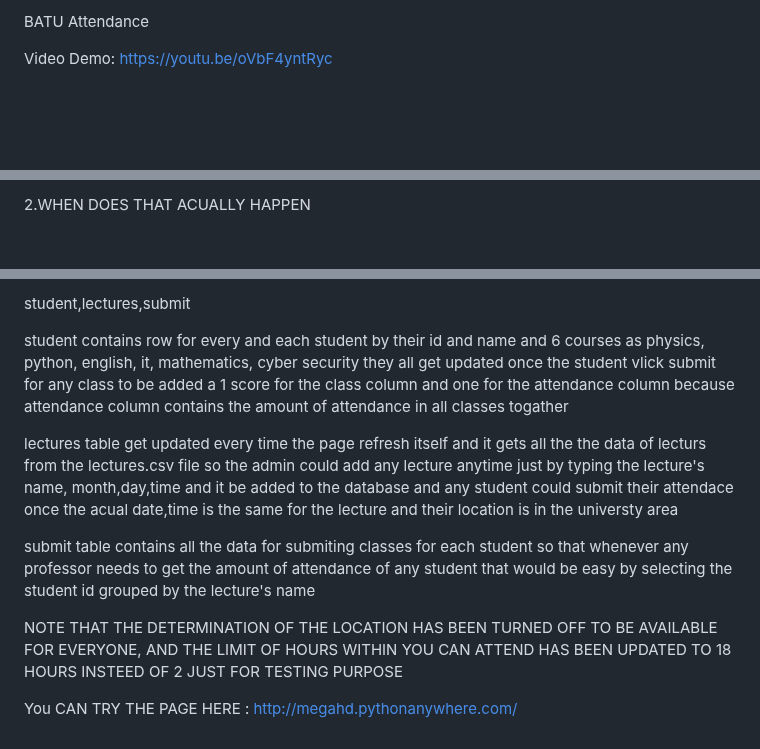
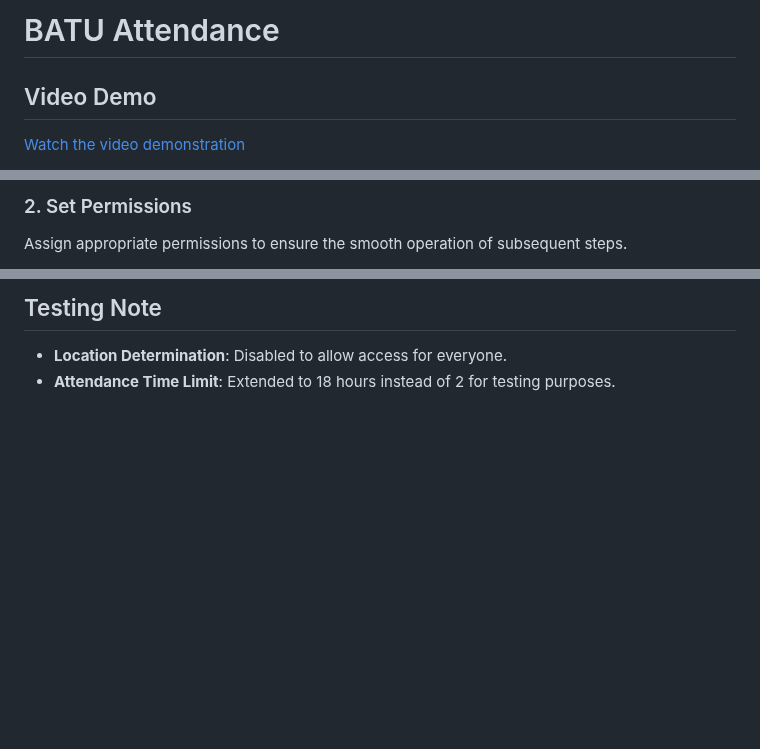
Before and after one commit to mego354/CS50x, a Markdown page: README.md, 3 parts joined by grey strips. Drawn GitHub-style; blank space fills up the shorter version.

```diff
--- a/README.md
+++ b/README.md
@@ -1,4 +1,5 @@
- BATU Attendance
+# BATU Attendance
 
- Video Demo:  <https://youtu.be/oVbF4yntRyc>
+## Video Demo
+[Watch the video demonstration](https://youtu.be/oVbF4yntRyc)
 
@@ -12,3 +18,4 @@
 
-2.WHEN DOES THAT ACUALLY HAPPEN
+### 2. Set Permissions
+Assign appropriate permissions to ensure the smooth operation of subsequent steps.
 
@@ -89,14 +79,3 @@ databases contains 3 tables
-student,lectures,submit
-
-student contains row for every and each student by their id and name and 6 courses as physics, python, english, it, mathematics, cyber security they all get updated once the student vlick submit for any class to be added a 1 score for the class column and one for the attendance column because attendance column contains the amount of attendance in all classes togather
-
-lectures table get updated every time the page refresh itself and it gets all the the data of lecturs from the lectures.csv file so the admin could add any lecture anytime just by typing the lecture's name, month,day,time and it be added to the database and any student could submit their attendace once the acual date,time is the same for the lecture and their location is in the universty area
-
-submit table contains all the data for submiting classes for each student so that whenever any professor needs to get the amount of attendance of any student that would be easy by selecting the student id grouped by the lecture's name
-
-
-
-NOTE THAT THE DETERMINATION OF THE LOCATION HAS BEEN TURNED OFF TO BE AVAILABLE FOR EVERYONE,
-AND THE LIMIT OF HOURS WITHIN YOU CAN ATTEND HAS BEEN UPDATED TO 18 HOURS INSTEED OF 2 JUST FOR TESTING PURPOSE
-
-You CAN TRY THE PAGE HERE : http://megahd.pythonanywhere.com/
+## Testing Note
+- **Location Determination**: Disabled to allow access for everyone.
+- **Attendance Time Limit**: Extended to 18 hours instead of 2 for testing purposes.
```
Also changed, not shown: other parts of README.md (+54 -66 lines).
